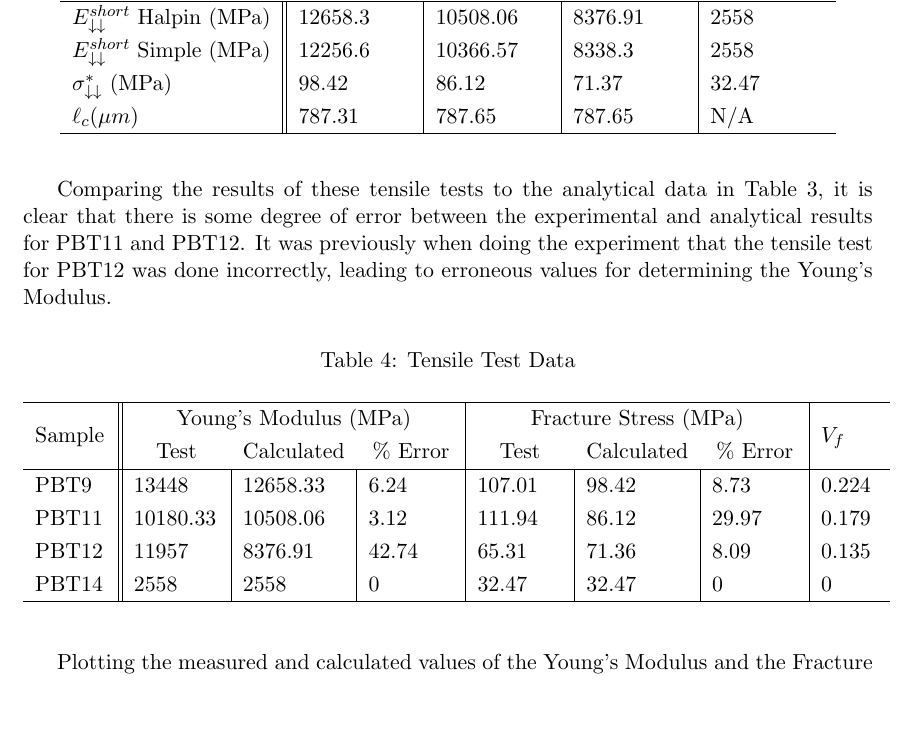
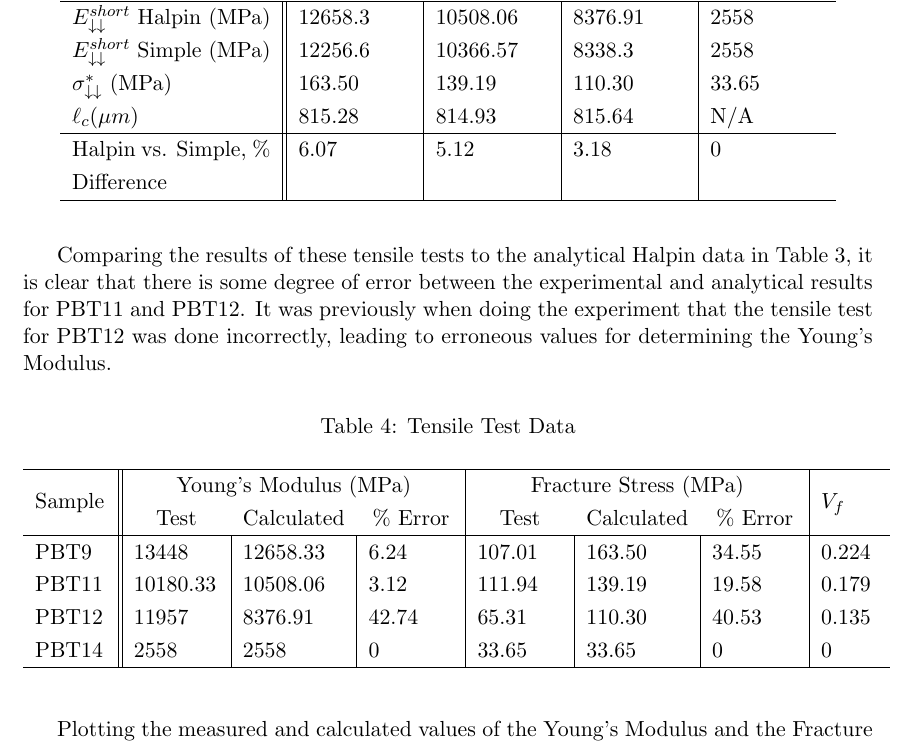
Before and after one commit to rhtlam/ME533-Report, a LaTeX document (ME533_Report.tex): part of page 17 of 20, cut so that both start at the same text, the shorter picture padded with empty space. Compiled offline with pdfLaTeX.

Commit message:
do it up
do it

```diff
--- a/ME533_Report.tex
+++ b/ME533_Report.tex
@@ -319,14 +319,16 @@ Sample & \multicolumn{1}{c|}{PBT9} & \multicolumn{1}{c|}{PBT11} & \multicolumn{1
 \hline
 \(E^{short}_{\downarrow \downarrow}\) Halpin (MPa)& 12658.3 &  10508.06 & 8376.91 & 2558\\
 \(E^{short}_{\downarrow \downarrow}\) Simple (MPa)& 12256.6 & 10366.57 & 8338.3 & 2558\\
-\(\sigma^*_{\downarrow \downarrow}\) (MPa)& 98.42 & 86.12 & 71.37 & 32.47\\
-\(\ell_c (\mu m) \) & 787.31 & 787.65 & 787.65 & N/A\\
+\(\sigma^*_{\downarrow \downarrow}\) (MPa)& 163.50 & 139.19 & 110.30 & 33.65\\
+\(\ell_c (\mu m) \) & 815.28 & 814.93 & 815.64 & N/A\\
+\hline
+Halpin vs. Simple, \% Difference & 6.07 & 5.12 & 3.18 & 0\\
 \hline
 \end{tabular}
 \end{center}
 \singlespacing
 
-Comparing the results of these tensile tests to the analytical data in Table \ref{tab:CalculatedValues}, it is clear that there is some degree of error between the experimental and analytical results for PBT11 and PBT12. It was previously when doing the experiment that the tensile test for PBT12 was done incorrectly, leading to erroneous values for determining the Young's Modulus.
+Comparing the results of these tensile tests to the analytical Halpin data in Table \ref{tab:CalculatedValues}, it is clear that there is some degree of error between the experimental and analytical results for PBT11 and PBT12. It was previously when doing the experiment that the tensile test for PBT12 was done incorrectly, leading to erroneous values for determining the Young's Modulus.
 
 \onehalfspacing
 \begin{center}
@@ -337,10 +339,10 @@ Comparing the results of these tensile tests to the analytical data in Table \re
    \multicolumn{3}{c|}{Fracture Stress (MPa)} & \multirow{2}{*}{\(V_f\)} \\
    & \multicolumn{1}{c}{Test} & \multicolumn{1}{c}{Calculated} & \multicolumn{1}{c|}{\% Error} & \multicolumn{1}{c}{Test} & \multicolumn{1}{c}{Calculated} & \multicolumn{1}{c|}{\% Error} &\\
 \hline
-PBT9 & 13448 & 12658.33 & 6.24 & 107.01 & 98.42 & 8.73 & 0.224\\
-PBT11 & 10180.33 & 10508.06 & 3.12 & 111.94 & 86.12 & 29.97 & 0.179\\
-PBT12 & 11957 & 8376.91 & 42.74 & 65.31 & 71.36 & 8.09 & 0.135 \\
-PBT14 & 2558 & 2558 & 0 & 32.47 & 32.47 & 0 & 0\\
+PBT9 & 13448 & 12658.33 & 6.24 & 107.01 & 163.50 & 34.55 & 0.224\\
+PBT11 & 10180.33 & 10508.06 & 3.12 & 111.94 & 139.19 & 19.58 & 0.179\\
+PBT12 & 11957 & 8376.91 & 42.74 & 65.31 & 110.30 & 40.53 & 0.135 \\
+PBT14 & 2558 & 2558 & 0 & 33.65 & 33.65 & 0 & 0\\
 \hline
 \end{tabular}
 \end{center}
```
Also changed, not shown: ME533_Report.tex (4 more changed lines), 3 other files.
